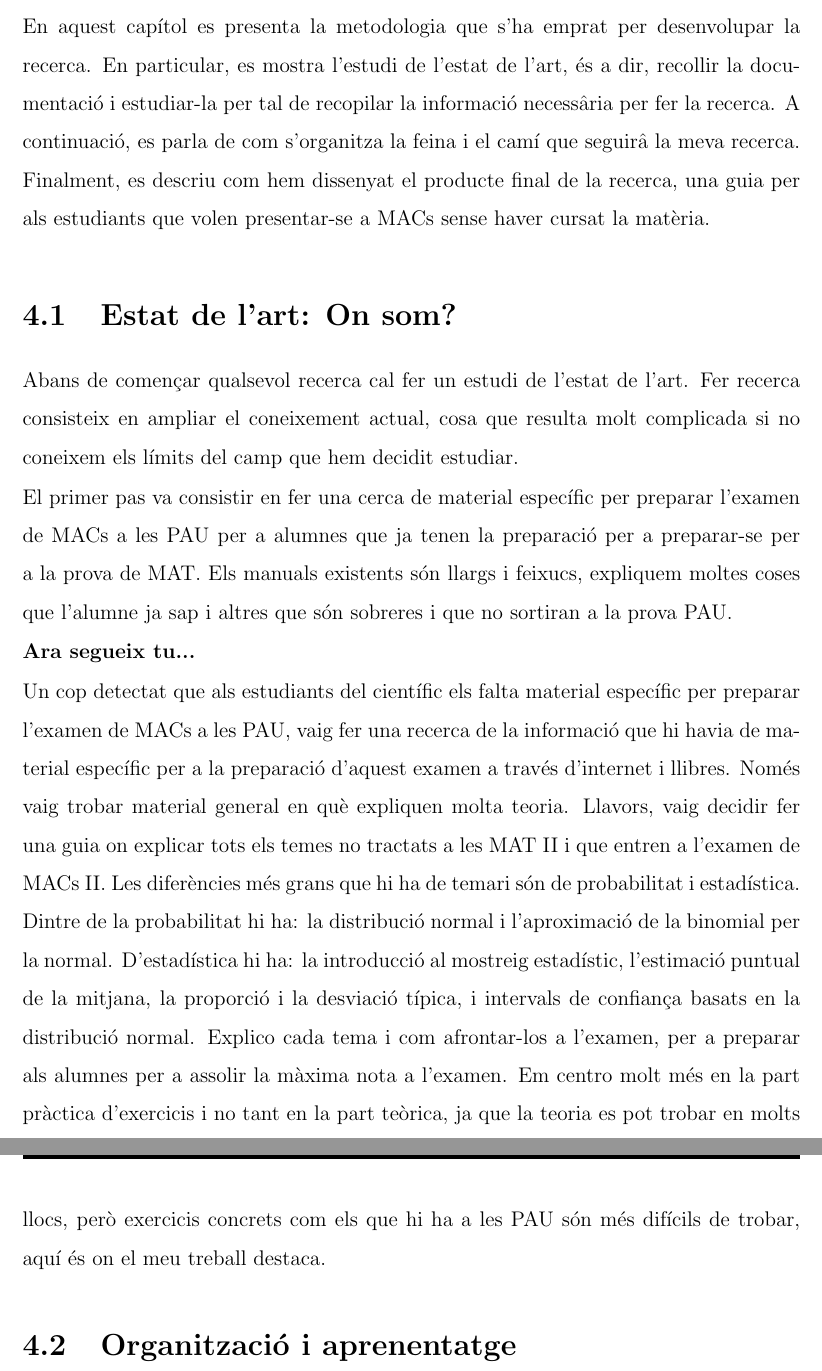
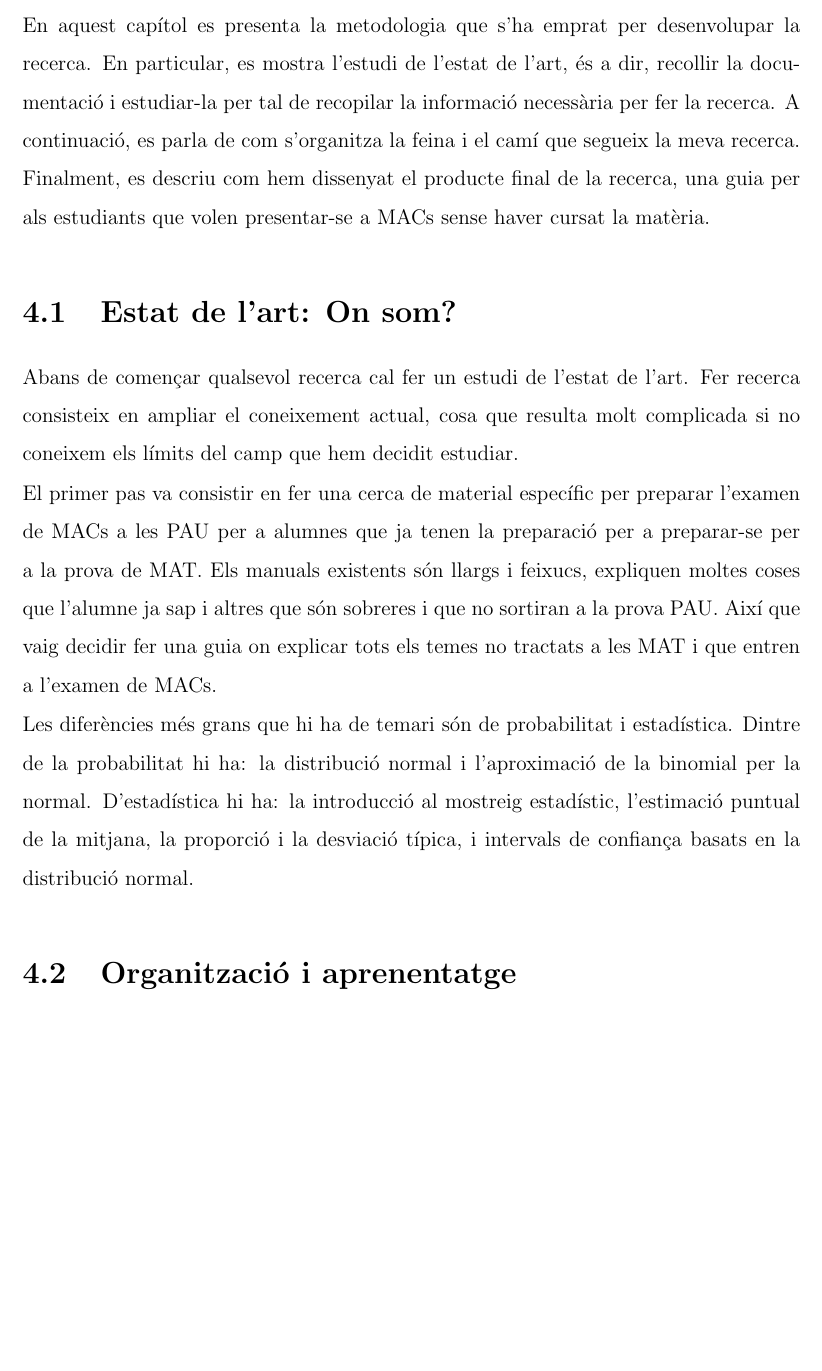
Before and after one commit to fernandoRecerca/TR-BS-2026, a LaTeX book (memoria/memoria.tex, which reads memoria/capitols/metodologia/metodologia.tex): two parts of pages 11 and 12 of 34 before the commit and part of page 11 of 34 after it, the two joined at a grey line, cut so that both start at the same text, the shorter picture padded with empty space. Compiled offline with pdfLaTeX.

Commit message:
retocs metodologia

```diff
--- a/memoria/capitols/metodologia/metodologia.tex
+++ b/memoria/capitols/metodologia/metodologia.tex
@@ -1,17 +1,17 @@
 \chapter{Metodologia}
 \label{c:metodologia}
 
-En aquest capítol es presenta la metodologia que s'ha emprat per desenvolupar la recerca. En particular, es mostra l'estudi de l'estat de l'art, és a dir, recollir la documentació i estudiar-la per tal de recopilar la informació necessâria per fer la recerca. A continuació, es parla de com s'organitza la feina i el camí que seguirâ la meva recerca. Finalment, es descriu com hem dissenyat el producte final de la recerca, una guia per als estudiants que volen presentar-se a MACs sense haver cursat la matèria.
+En aquest capítol es presenta la metodologia que s'ha emprat per desenvolupar la recerca. En particular, es mostra l'estudi de l'estat de l'art, és a dir, recollir la documentació i estudiar-la per tal de recopilar la informació necessària per fer la recerca. A continuació, es parla de com s'organitza la feina i el camí que segueix la meva recerca. Finalment, es descriu com hem dissenyat el producte final de la recerca, una guia per als estudiants que volen presentar-se a MACs sense haver cursat la matèria.
 
 \section{Estat de l'art: On som?}
 
 Abans de començar qualsevol recerca cal fer un estudi de l'estat de l'art. Fer recerca consisteix en ampliar el coneixement actual, cosa que resulta molt complicada si no coneixem els límits del camp que hem decidit estudiar.
 
-El primer pas va consistir en fer una cerca de material específic per preparar l'examen de MACs a les PAU per a alumnes que ja tenen la preparació per a preparar-se per a la prova de MAT. Els manuals existents són llargs i feixucs, expliquem moltes coses que l'alumne ja sap i altres que són sobreres i que no sortiran a la prova PAU.
+El primer pas va consistir en fer una cerca de material específic per preparar l'examen de MACs a les PAU per a alumnes que ja tenen la preparació per a preparar-se per a la prova de MAT. Els manuals existents són llargs i feixucs, expliquen moltes coses que l'alumne ja sap i altres que són sobreres i que no sortiran a la prova PAU. Així que vaig decidir fer una guia on explicar tots els temes no tractats a les MAT i que entren a l'examen de MACs.
 
-\textbf{Ara segueix tu...}
+Les diferències més grans que hi ha de temari són de probabilitat i estadística. Dintre de la probabilitat hi ha: la distribució normal i l'aproximació de la binomial per la normal. D'estadística hi ha: la introducció al mostreig estadístic, l'estimació puntual de la mitjana, la proporció i la desviació típica, i intervals de confiança basats en la distribució normal.
 
-Un cop detectat que als estudiants del científic els falta material específic per preparar l'examen de MACs a les PAU, vaig fer una recerca de la informació que hi havia de material específic per a la preparació d'aquest examen a través d'internet i llibres. Només vaig trobar material general en què expliquen molta teoria. Llavors, vaig decidir fer una guia on explicar tots els temes no tractats a les MAT II i que entren a l'examen de MACs II. Les diferències més grans que hi ha de temari són de probabilitat i estadística. Dintre de la probabilitat hi ha: la distribució normal i l'aproximació de la binomial per la normal. D'estadística hi ha: la introducció al mostreig estadístic, l'estimació puntual de la mitjana, la proporció i la desviació típica, i intervals de confiança basats en la distribució normal. Explico cada tema i com afrontar-los a l'examen, per a preparar als alumnes per a assolir la màxima nota a l'examen. Em centro molt més en la part pràctica d'exercicis i no tant en la part teòrica, ja que la teoria es pot trobar en molts llocs, però exercicis concrets com els que hi ha a les PAU són més difícils de trobar, aquí és on el meu treball destaca.
+%Explico cada tema i com afrontar-los a l'examen, per a preparar als alumnes per a assolir la màxima nota a l'examen. Em centro molt més en la part pràctica d'exercicis i no tant en la part teòrica, ja que la teoria es pot trobar en molts llocs, però exercicis concrets com els que hi ha a les PAU són més difícils de trobar, aquí és on el meu treball destaca.
 
 \section{Organització i aprenentatge}
 El treball el vaig començar fent una anàlisi exhaustiva dels exàmens de les PAU des del 2000 fins al 2026, buscant exercicis dels temes que havia d'estudiar. Vaig descobrir que, per una reforma curricular, els exercicis rellevants dels temes que tracto només apareixen a partir del 2024. Un cop tenia clar quins temes havia d'explicar per a resoldre aquests exercicis vaig començar a aprendre'm el temari. Vaig estudiar i practicar exercicis amb el llibre de MACs II, amb vídeos per internet i amb explicacions del Fernando Garcia, el meu tutor de TR. Va ser un procés difícil perquè no estava acostumat a estudiar temes sencers pel meu compte, sense cap guia ni planificació, però que val la pena per tot el potencial que té i per la feina i el temps que pot estalviar a altres estudiants.
```
